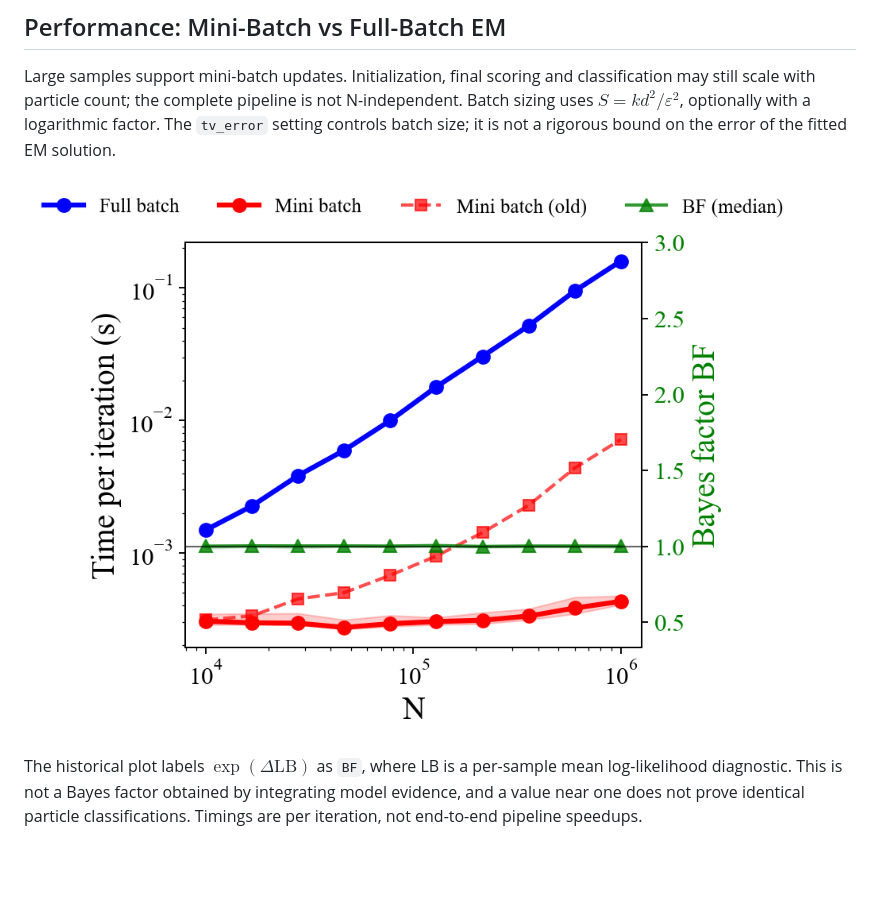
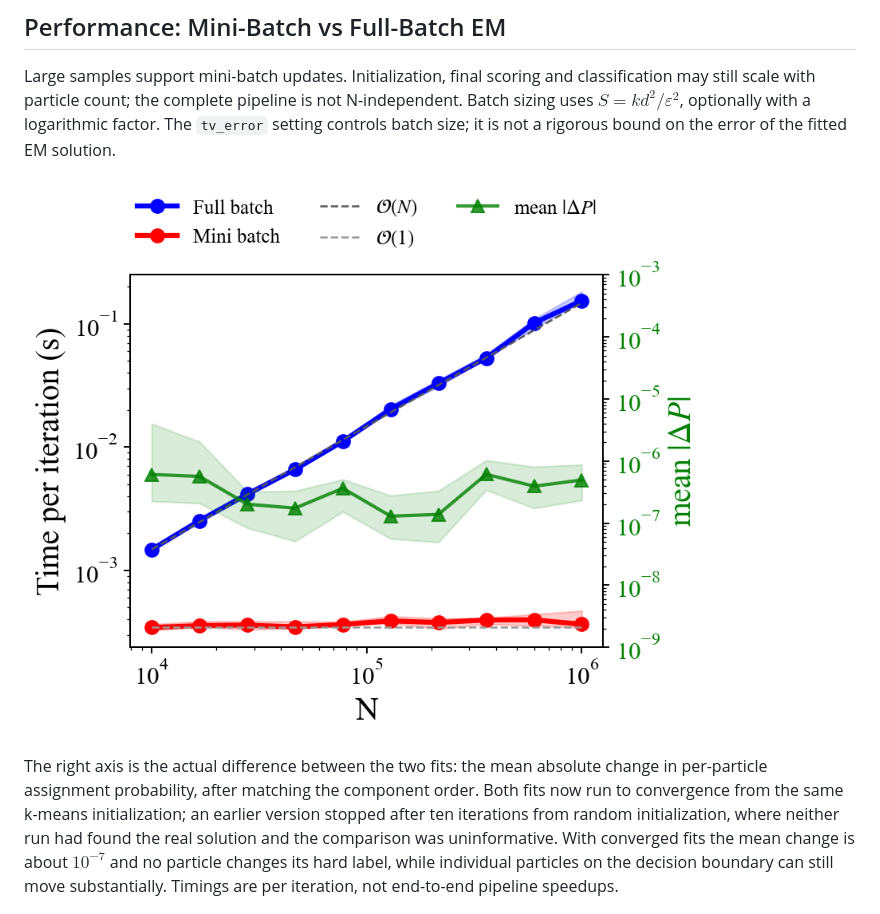
Before and after one commit to quadrup1efish/kinematic-decompose, a Markdown page: docs/guide.md, the part around the change. Drawn GitHub-style; pictures changed too: images/scaling_performance.png; blank space fills up the shorter version.

Commit message:
test(mixture): compare converged full and mini-batch assignments

```diff
--- a/docs/guide.md
+++ b/docs/guide.md
@@ -220,7 +220,7 @@ Large samples support mini-batch updates. Initialization, final scoring and clas
 
 ![Mini-batch and full-batch iteration timings and fit diagnostic](../images/scaling_performance.png)
 
-The historical plot labels $\exp(\Delta\mathrm{LB})$ as `BF`, where LB is a per-sample mean log-likelihood diagnostic. This is not a Bayes factor obtained by integrating model evidence, and a value near one does not prove identical particle classifications. Timings are per iteration, not end-to-end pipeline speedups.
+The right axis is the actual difference between the two fits: the mean absolute change in per-particle assignment probability, after matching the component order. Both fits now run to convergence from the same k-means initialization; an earlier version stopped after ten iterations from random initialization, where neither run had found the real solution and the comparison was uninformative. With converged fits the mean change is about $10^{-7}$ and no particle changes its hard label, while individual particles on the decision boundary can still move substantially. Timings are per iteration, not end-to-end pipeline speedups.
 
 ![Batch-size measurements and parameter scans](../images/batch_size.png)
 
```
Also changed, not shown: docs/guide.zh-CN.md (+1 -1 lines), 1 other file.
